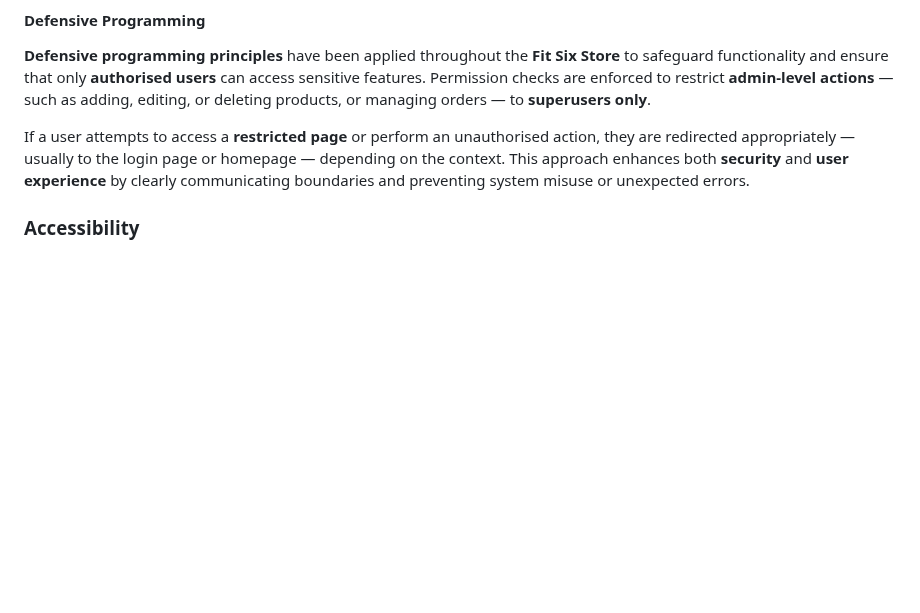
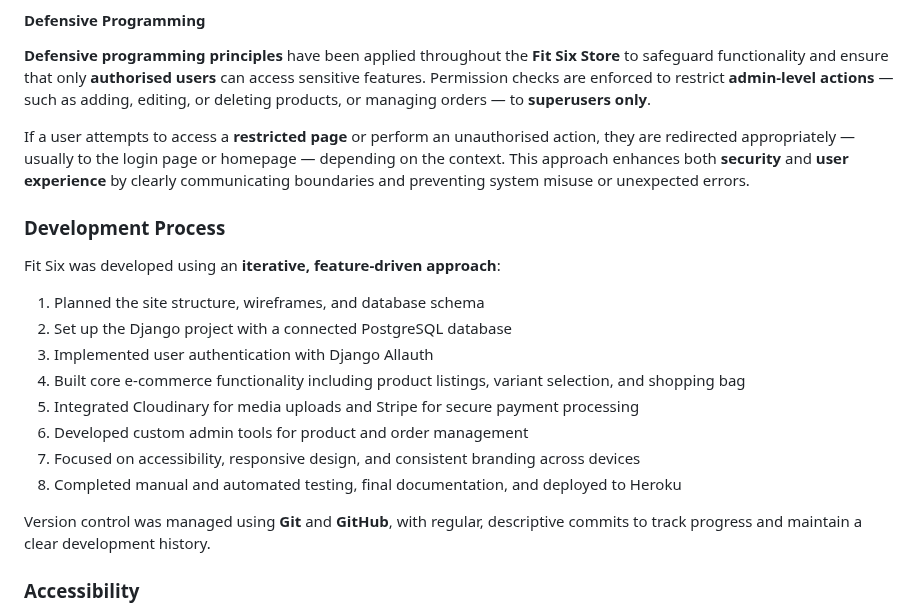
Before and after one commit to sd-powell/fit-six, a Markdown page: README.md, the part around the change. GitHub-like rendering; blank space fills up the shorter version.

Commit message:
add development process section to readme

```diff
--- a/README.md
+++ b/README.md
@@ -580,6 +580,23 @@ All pages on the website include:
 
 If a user attempts to access a **restricted page** or perform an unauthorised action, they are redirected appropriately — usually to the login page or homepage — depending on the context. This approach enhances both **security** and **user experience** by clearly communicating boundaries and preventing system misuse or unexpected errors.
 
+<a id="dev-process"></a>
+
+### Development Process
+
+Fit Six was developed using an **iterative, feature-driven approach**:
+
+1. Planned the site structure, wireframes, and database schema
+2. Set up the Django project with a connected PostgreSQL database
+3. Implemented user authentication with Django Allauth
+4. Built core e-commerce functionality including product listings, variant selection, and shopping bag
+5. Integrated Cloudinary for media uploads and Stripe for secure payment processing
+6. Developed custom admin tools for product and order management
+7. Focused on accessibility, responsive design, and consistent branding across devices
+8. Completed manual and automated testing, final documentation, and deployed to Heroku
+
+Version control was managed using **Git** and **GitHub**, with regular, descriptive commits to track progress and maintain a clear development history.
+
 <a id="accessibility"></a>
 
 ### Accessibility
```
